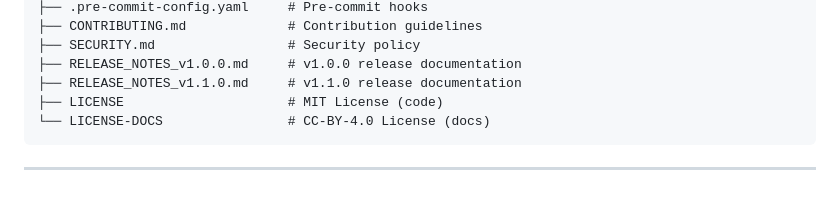
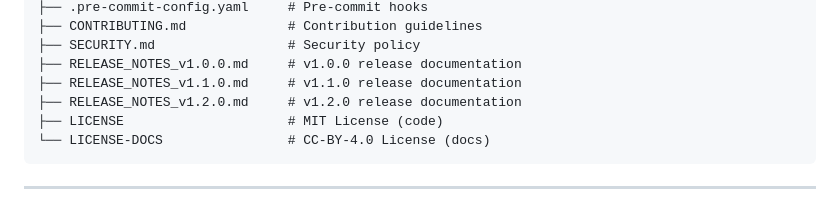
Before and after one commit to Soumalya-De/LEMP-Sentinel, a Markdown page: README.md, the part around the change. Rendered like a GitHub page.

Commit message:
docs: update README structure and enhance v1.2.0 release notes with complete change summary

````diff
--- a/README.md
+++ b/README.md
@@ -206,6 +206,7 @@ LEMP-Sentinel/
 ├── SECURITY.md                 # Security policy
 ├── RELEASE_NOTES_v1.0.0.md     # v1.0.0 release documentation
 ├── RELEASE_NOTES_v1.1.0.md     # v1.1.0 release documentation
+├── RELEASE_NOTES_v1.2.0.md     # v1.2.0 release documentation
 ├── LICENSE                     # MIT License (code)
 └── LICENSE-DOCS                # CC-BY-4.0 License (docs)
 ```
````
Also changed, not shown: RELEASE_NOTES_v1.2.0.md (+62 -31 lines).
